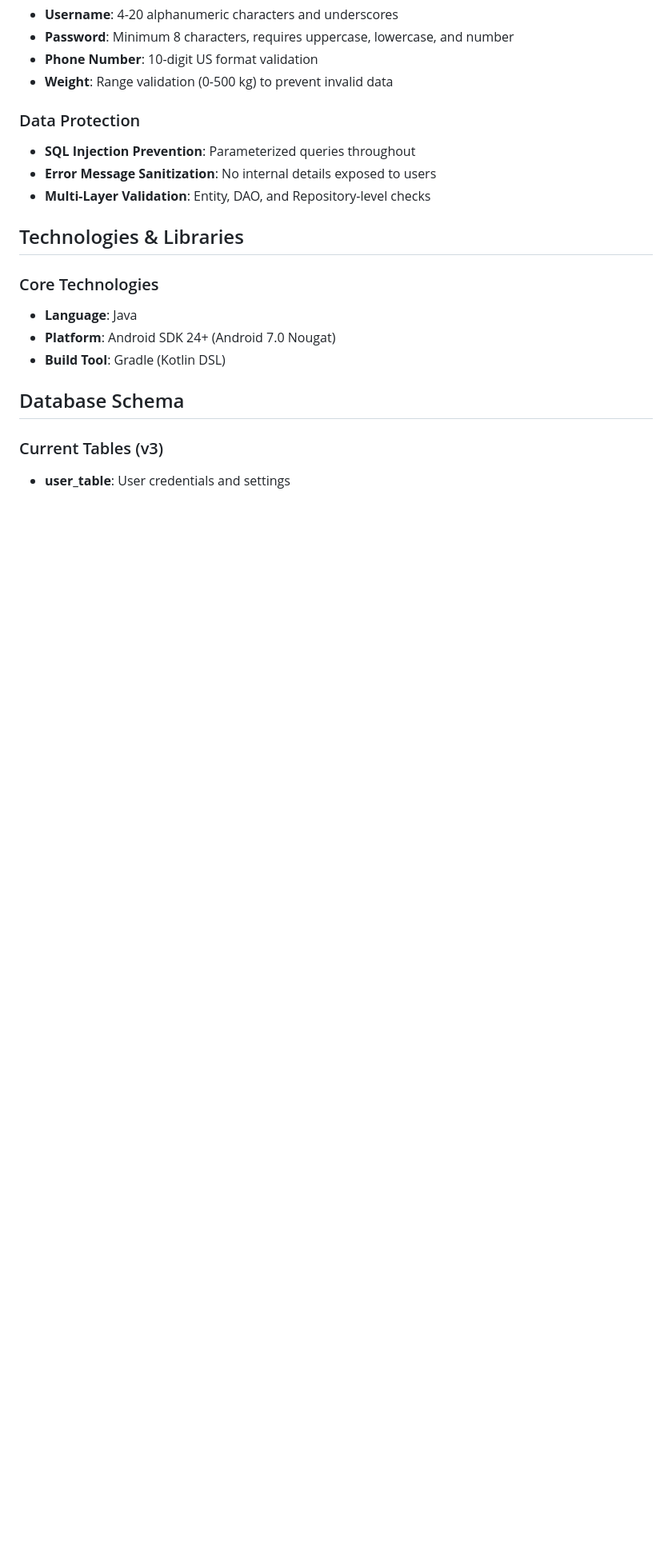
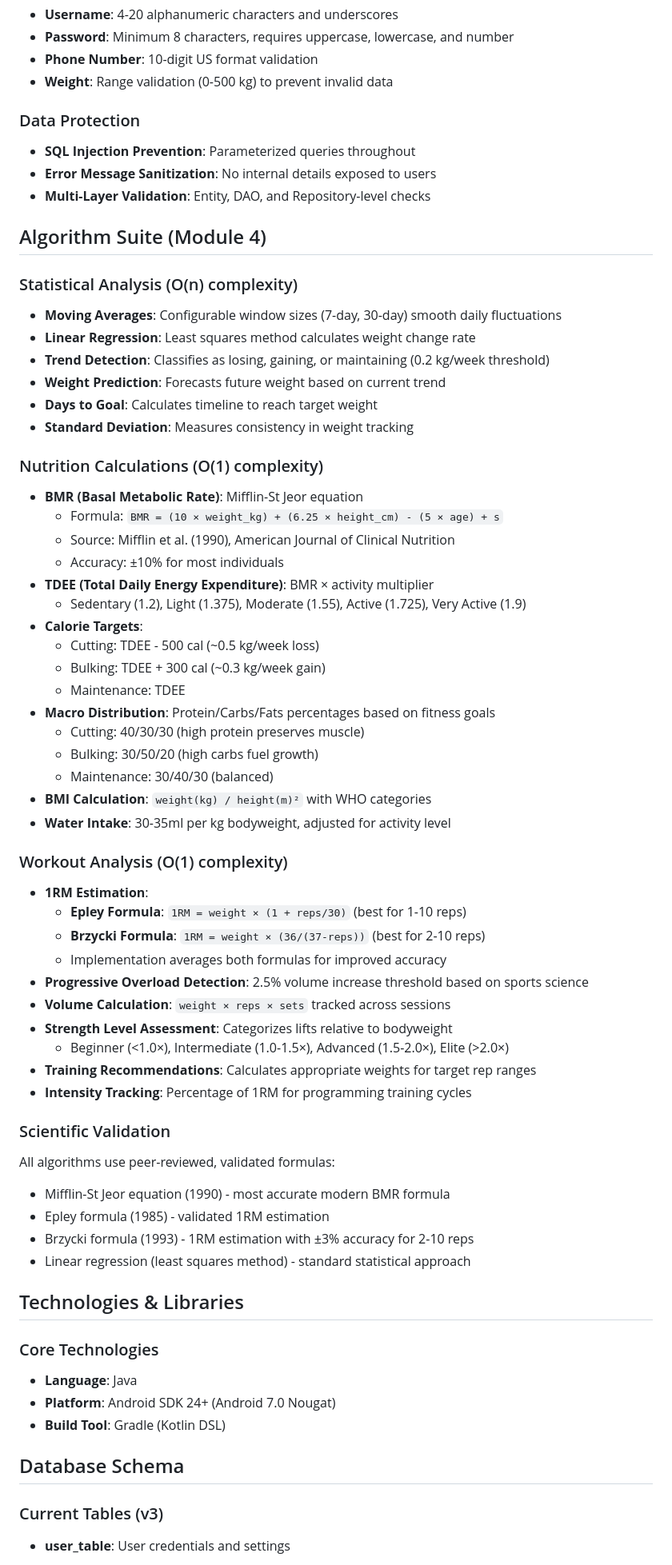
Before and after one commit to JacobSegarra/CS499-Capstone, a Markdown page: README.md, the part around one of its changes. Shown at 80% size. GitHub-like rendering; blank space fills up the shorter version.

```diff
--- a/README.md
+++ b/README.md
@@ -75,6 +94,53 @@ com.example.fitnessapp/
 - **Error Message Sanitization**: No internal details exposed to users
 - **Multi-Layer Validation**: Entity, DAO, and Repository-level checks
 
+## Algorithm Suite (Module 4)
+
+### Statistical Analysis (O(n) complexity)
+- **Moving Averages**: Configurable window sizes (7-day, 30-day) smooth daily fluctuations
+- **Linear Regression**: Least squares method calculates weight change rate
+- **Trend Detection**: Classifies as losing, gaining, or maintaining (0.2 kg/week threshold)
+- **Weight Prediction**: Forecasts future weight based on current trend
+- **Days to Goal**: Calculates timeline to reach target weight
+- **Standard Deviation**: Measures consistency in weight tracking
+
+### Nutrition Calculations (O(1) complexity)
+- **BMR (Basal Metabolic Rate)**: Mifflin-St Jeor equation
+  - Formula: `BMR = (10 × weight_kg) + (6.25 × height_cm) - (5 × age) + s`
+  - Source: Mifflin et al. (1990), American Journal of Clinical Nutrition
+  - Accuracy: ±10% for most individuals
+- **TDEE (Total Daily Energy Expenditure)**: BMR × activity multiplier
+  - Sedentary (1.2), Light (1.375), Moderate (1.55), Active (1.725), Very Active (1.9)
+- **Calorie Targets**:
+  - Cutting: TDEE - 500 cal (~0.5 kg/week loss)
+  - Bulking: TDEE + 300 cal (~0.3 kg/week gain)
+  - Maintenance: TDEE
+- **Macro Distribution**: Protein/Carbs/Fats percentages based on fitness goals
+  - Cutting: 40/30/30 (high protein preserves muscle)
+  - Bulking: 30/50/20 (high carbs fuel growth)
+  - Maintenance: 30/40/30 (balanced)
+- **BMI Calculation**: `weight(kg) / height(m)²` with WHO categories
+- **Water Intake**: 30-35ml per kg bodyweight, adjusted for activity level
+
+### Workout Analysis (O(1) complexity)
+- **1RM Estimation**:
+  - **Epley Formula**: `1RM = weight × (1 + reps/30)` (best for 1-10 reps)
+  - **Brzycki Formula**: `1RM = weight × (36/(37-reps))` (best for 2-10 reps)
+  - Implementation averages both formulas for improved accuracy
+- **Progressive Overload Detection**: 2.5% volume increase threshold based on sports science
+- **Volume Calculation**: `weight × reps × sets` tracked across sessions
+- **Strength Level Assessment**: Categorizes lifts relative to bodyweight
+  - Beginner (<1.0×), Intermediate (1.0-1.5×), Advanced (1.5-2.0×), Elite (>2.0×)
+- **Training Recommendations**: Calculates appropriate weights for target rep ranges
+- **Intensity Tracking**: Percentage of 1RM for programming training cycles
+
+### Scientific Validation
+All algorithms use peer-reviewed, validated formulas:
+- Mifflin-St Jeor equation (1990) - most accurate modern BMR formula
+- Epley formula (1985) - validated 1RM estimation
+- Brzycki formula (1993) - 1RM estimation with ±3% accuracy for 2-10 reps
+- Linear regression (least squares method) - standard statistical approach
+
 ## Technologies & Libraries
 
 ### Core Technologies
```
Also changed, not shown: other parts of README.md (+80 -30 lines).
